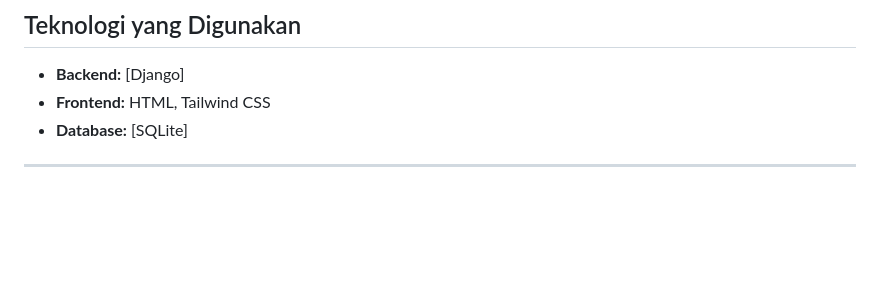
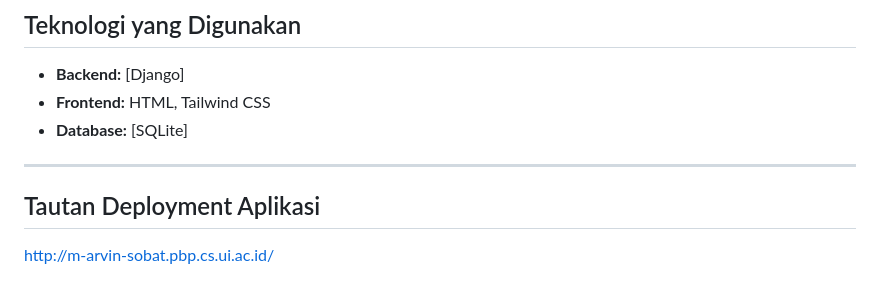
Before and after one commit to arpinasaran/sobat, a Markdown page: README.md, the part around the change printed below. Rendered like a GitHub page; blank space fills up the shorter version.

```diff
--- a/README.md
+++ b/README.md
@@ -123,3 +122,7 @@ Modul ini memungkinkan pengguna membuat pertanyaan tentang obat, toko, atau rese
 
 
 <hr>
+
+
+## Tautan Deployment Aplikasi
+http://m-arvin-sobat.pbp.cs.ui.ac.id/
```
Also changed, not shown: other parts of README.md (+0 -1 lines).
